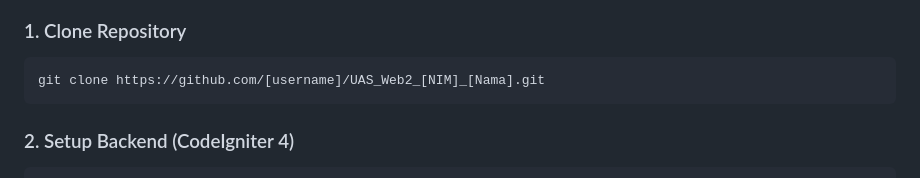
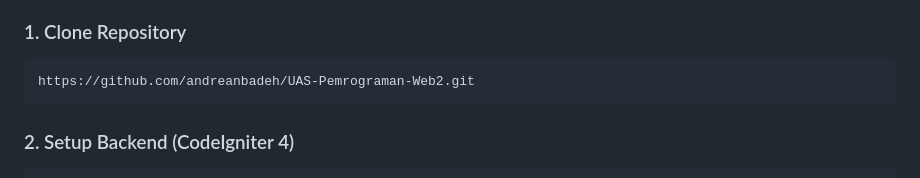
Before and after one commit to andreanbadeh/UAS-Pemrograman-Web2, a Markdown page: README.md, the part around the change. Drawn GitHub-style.

````diff
--- a/README.md
+++ b/README.md
@@ -106,7 +106,7 @@ Endpoint yang diproteksi token (POST, PUT, DELETE) akan mengembalikan response:
 
 ### 1. Clone Repository
 ```bash
-git clone https://github.com/[username]/UAS_Web2_[NIM]_[Nama].git
+https://github.com/andreanbadeh/UAS-Pemrograman-Web2.git
 ```
 
 ### 2. Setup Backend (CodeIgniter 4)
````
